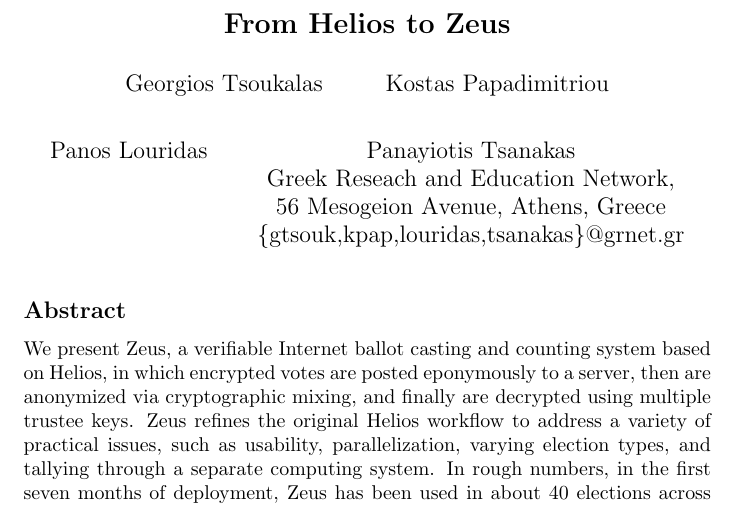
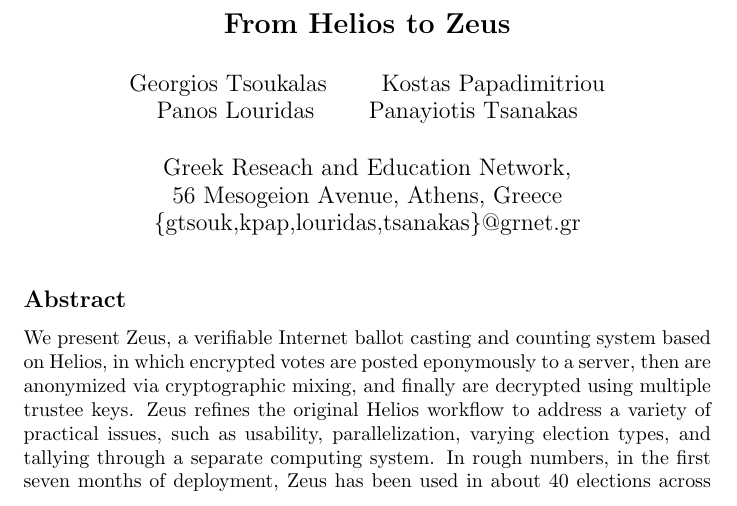
Before and after one commit to benadida/helios-server, a LaTeX document (docs/technical/from_helios_to_zeus.tex): part of page 1 of 13, cut so that both start at the same text. Compiled offline with pdfLaTeX.

Commit message:
center authors

```diff
--- a/docs/technical/from_helios_to_zeus.tex
+++ b/docs/technical/from_helios_to_zeus.tex
@@ -41,18 +41,12 @@
 % first the title is needed
 \title{\Large \bf From Helios to Zeus}
 
-\author{
-{\rm Georgios Tsoukalas}\\
-\and
-{\rm Kostas Papadimitriou}\\
-\and
-{\rm Panos Louridas}\\
-\and
-{\rm Panayiotis Tsanakas}\\
-Greek Reseach and Education Network,\\
+\author{Georgios Tsoukalas \qquad  Kostas Papadimitriou\\
+Panos Louridas \qquad Panayiotis Tsanakas\\[.5cm]
+ Greek Reseach and Education Network,\\
 56 Mesogeion Avenue, Athens, Greece\\
-\{gtsouk,kpap,louridas,tsanakas\}@grnet.gr
-}
+\{gtsouk,kpap,louridas,tsanakas\}@grnet.gr}
+
 
 \maketitle
 
```
